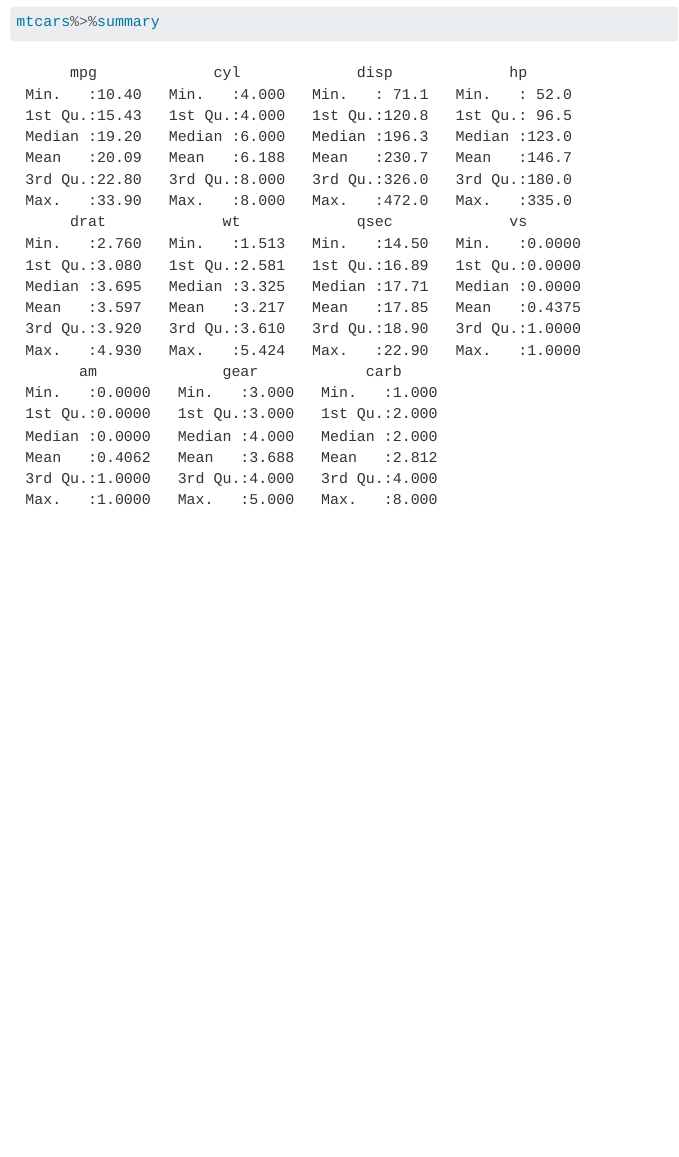
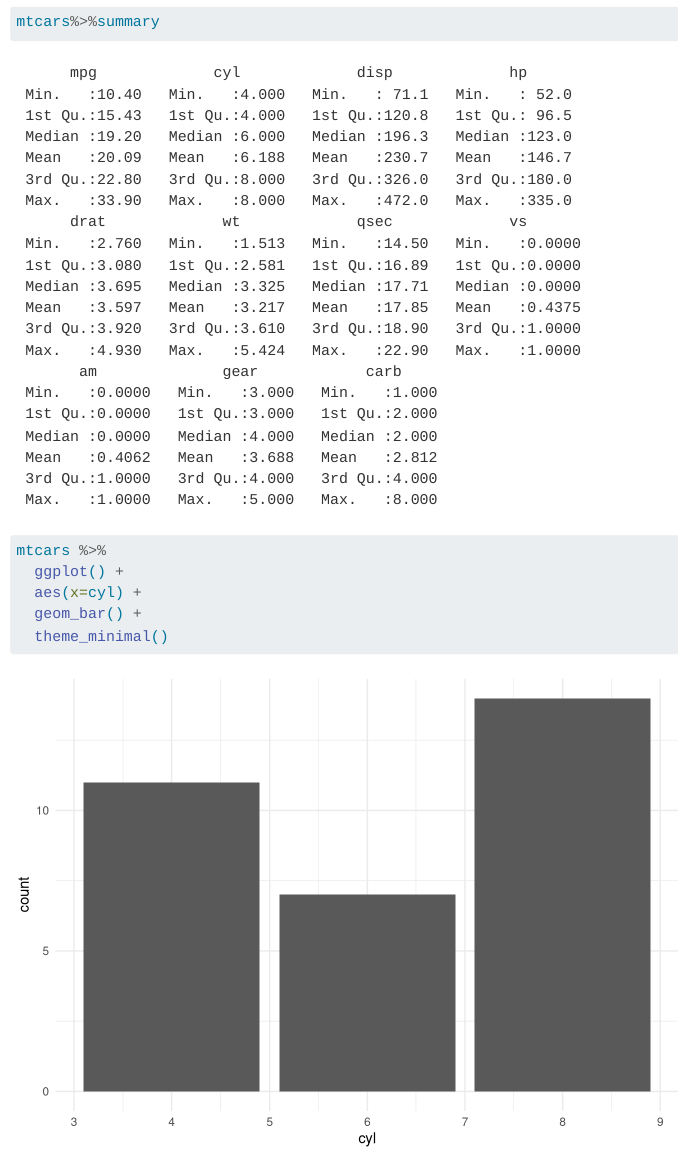
Before and after one commit to kebertxela-BR/Homework1, a Quarto document (DATA59993_LDBR.qmd): the page in a window 1100 px wide, from 370 px down. Rendered offline with R 4.5, knitr and Pandoc in place of Quarto, with nearby package versions.

Commit message:
Update DATA59993_LDBR.qmd

````diff
--- a/DATA59993_LDBR.qmd
+++ b/DATA59993_LDBR.qmd
@@ -10,3 +10,11 @@ library(tidyverse)
 mtcars%>%summary
 
 ```
+
+```{r}
+mtcars %>%
+  ggplot() +
+  aes(x=cyl) +
+  geom_bar() +
+  theme_minimal()
+```
````
